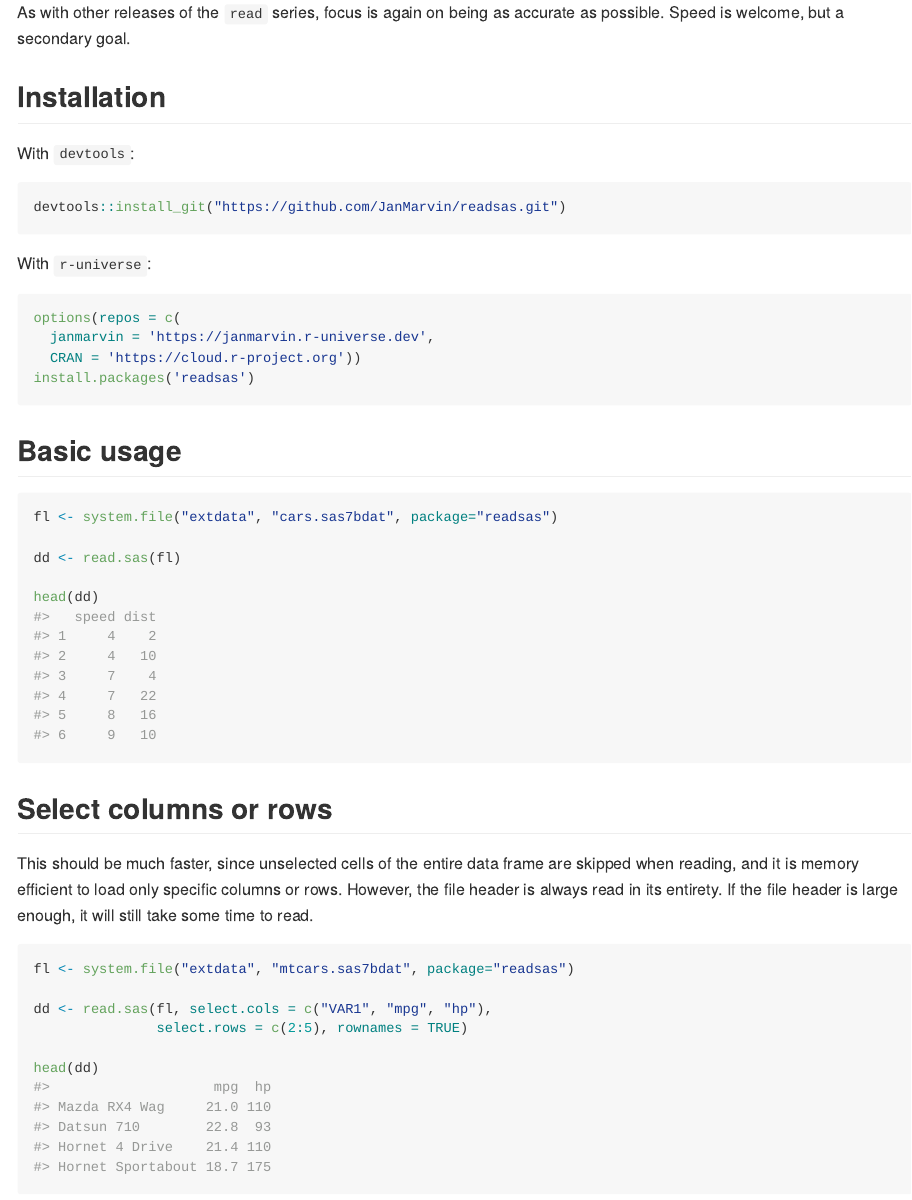
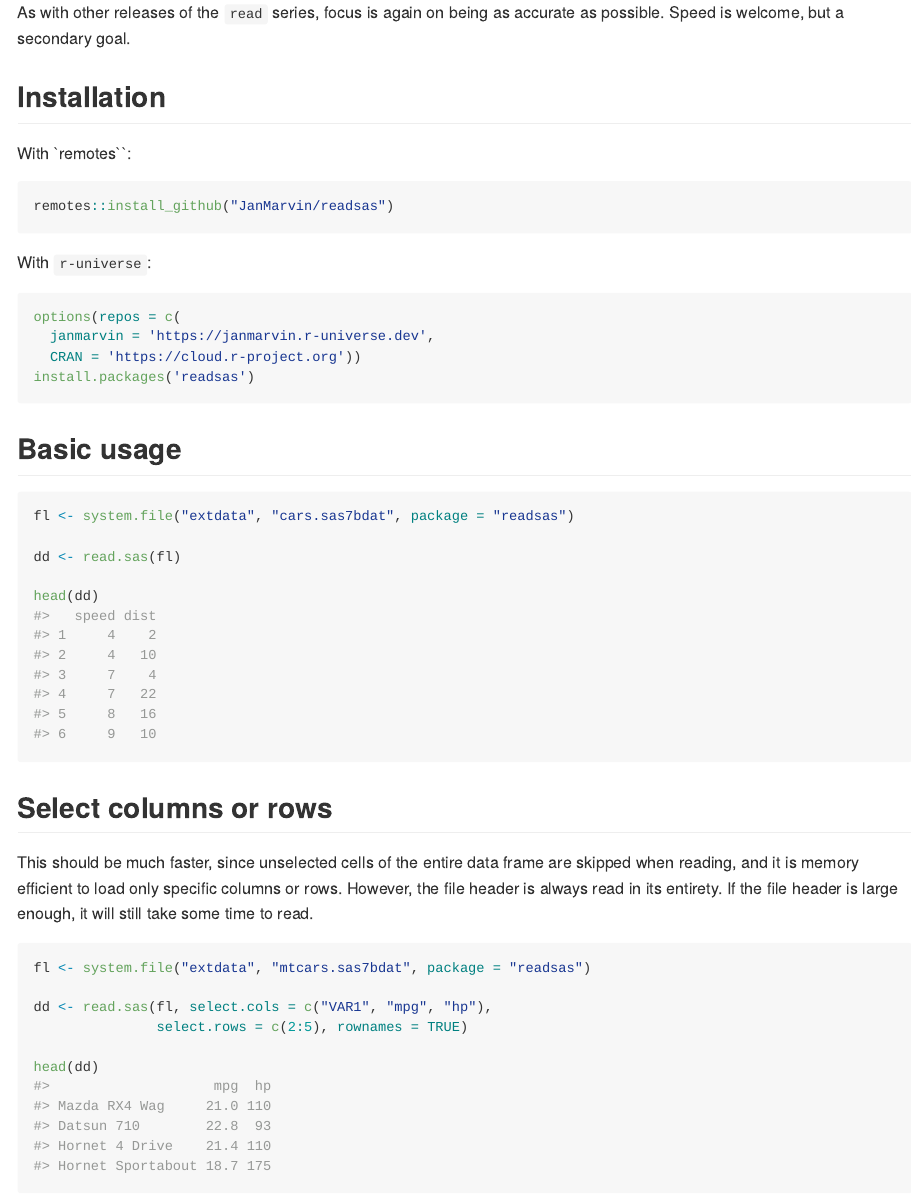
Before and after one commit to JanMarvin/readsas, an R Markdown document (README.Rmd): the page in a window 1100 px wide, from 260 px down. The pictures show the output file README.md that the author committed with the source, drawn offline in the style of GitHub; badge pictures from the web are left out.

Commit message:
minor updates

````diff
--- a/README.Rmd
+++ b/README.Rmd
@@ -29,15 +29,9 @@ accurate as possible. Speed is welcome, but a secondary goal.
 
 ## Installation
 
-With `drat`:
+With `remotes``:
 ``` r
-drat::addRepo("JanMarvin")
-install.packages("readsas")
-```
-
-With `devtools`:
-``` r
-devtools::install_git("https://github.com/JanMarvin/readsas.git")
+remotes::install_github("JanMarvin/readsas")
 ```
 
 With `r-universe`:
````
Also changed, not shown: README.md, README.Rmd (4 more changed lines), 1 other file.
